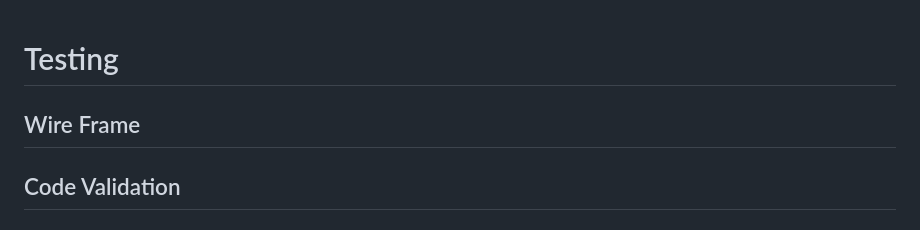
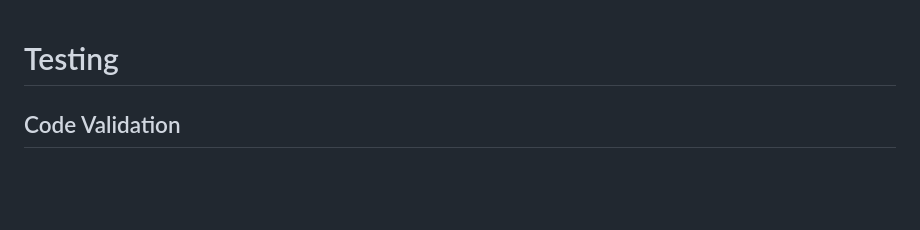
Before and after one commit to Paddyyouspoon/project1, a Markdown page: TESTING.md, the part around the change. Drawn GitHub-style; blank space fills up the shorter version.

```diff
--- a/TESTING.md
+++ b/TESTING.md
@@ -1,9 +1,4 @@
 # Testing
-
-## Wire Frame
-
-
-
 
 ## Code Validation
 
```
Also changed, not shown: README.md (+15 -0 lines), documents/mobile wireframe.png (added), documents/wireframe ipad.png (added).
